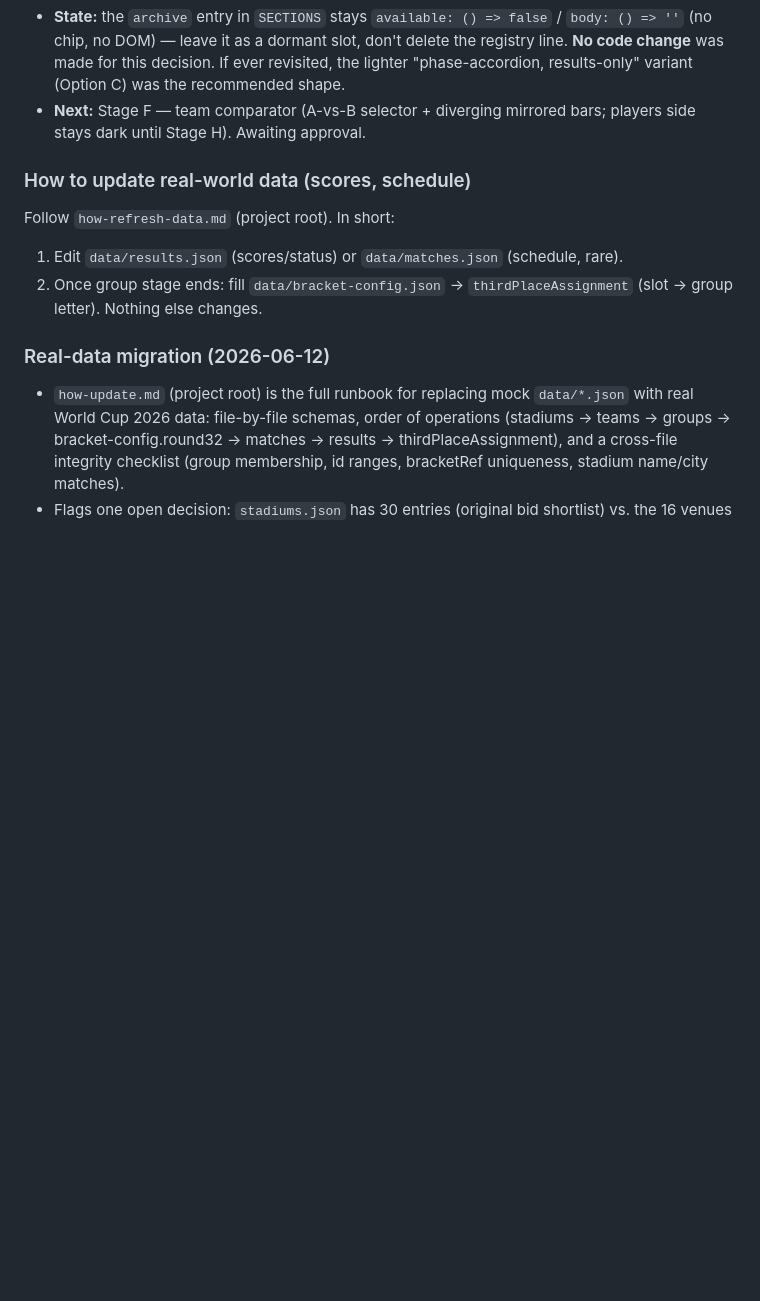
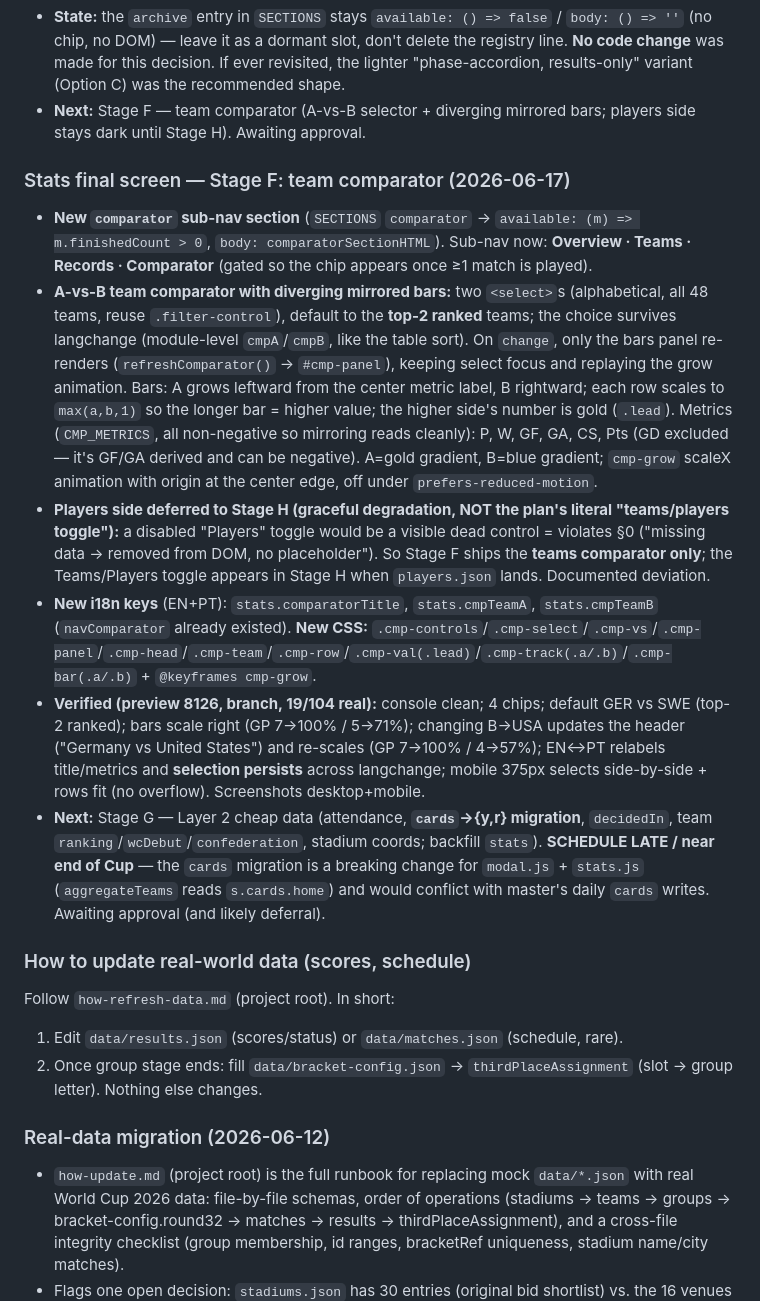
Before and after one commit to LucasKalil-Programador/world-2026-hub, a Markdown page: .agents/project-memory.md, the part around the change. Drawn GitHub-style; blank space fills up the shorter version.

Commit message:
docs: log stats screen Stage F (team comparator)
Co-Authored-By: Claude Opus 4.8 <noreply@anthropic.com>

```diff
--- a/.agents/project-memory.md
+++ b/.agents/project-memory.md
@@ -288,6 +288,14 @@ Static web app showing the FIFA World Cup 2026 (Mexico/USA/Canada, 48 teams) —
 - **State:** the `archive` entry in `SECTIONS` stays `available: () => false` / `body: () => ''` (no chip, no DOM) — leave it as a dormant slot, don't delete the registry line. **No code change** was made for this decision. If ever revisited, the lighter "phase-accordion, results-only" variant (Option C) was the recommended shape.
 - **Next:** Stage F — team comparator (A-vs-B selector + diverging mirrored bars; players side stays dark until Stage H). Awaiting approval.
 
+### Stats final screen — Stage F: team comparator (2026-06-17)
+- **New `comparator` sub-nav section** (`SECTIONS` `comparator` → `available: (m) => m.finishedCount > 0`, `body: comparatorSectionHTML`). Sub-nav now: **Overview · Teams · Records · Comparator** (gated so the chip appears once ≥1 match is played).
+- **A-vs-B team comparator with diverging mirrored bars:** two `<select>`s (alphabetical, all 48 teams, reuse `.filter-control`), default to the **top-2 ranked** teams; the choice survives langchange (module-level `cmpA`/`cmpB`, like the table sort). On `change`, only the bars panel re-renders (`refreshComparator()` → `#cmp-panel`), keeping select focus and replaying the grow animation. Bars: A grows leftward from the center metric label, B rightward; each row scales to `max(a,b,1)` so the longer bar = higher value; the higher side's number is gold (`.lead`). Metrics (`CMP_METRICS`, all non-negative so mirroring reads cleanly): P, W, GF, GA, CS, Pts (GD excluded — it's GF/GA derived and can be negative). A=gold gradient, B=blue gradient; `cmp-grow` scaleX animation with origin at the center edge, off under `prefers-reduced-motion`.
+- **Players side deferred to Stage H (graceful degradation, NOT the plan's literal "teams/players toggle"):** a disabled "Players" toggle would be a visible dead control = violates §0 ("missing data → removed from DOM, no placeholder"). So Stage F ships the **teams comparator only**; the Teams/Players toggle appears in Stage H when `players.json` lands. Documented deviation.
+- **New i18n keys** (EN+PT): `stats.comparatorTitle`, `stats.cmpTeamA`, `stats.cmpTeamB` (`navComparator` already existed). **New CSS:** `.cmp-controls`/`.cmp-select`/`.cmp-vs`/`.cmp-panel`/`.cmp-head`/`.cmp-team`/`.cmp-row`/`.cmp-val(.lead)`/`.cmp-track(.a/.b)`/`.cmp-bar(.a/.b)` + `@keyframes cmp-grow`.
+- **Verified (preview 8126, branch, 19/104 real):** console clean; 4 chips; default GER vs SWE (top-2 ranked); bars scale right (GP 7→100% / 5→71%); changing B→USA updates the header ("Germany vs United States") and re-scales (GP 7→100% / 4→57%); EN↔PT relabels title/metrics and **selection persists** across langchange; mobile 375px selects side-by-side + rows fit (no overflow). Screenshots desktop+mobile.
+- **Next:** Stage G — Layer 2 cheap data (attendance, **`cards`→{y,r} migration**, `decidedIn`, team `ranking`/`wcDebut`/`confederation`, stadium coords; backfill `stats`). **SCHEDULE LATE / near end of Cup** — the `cards` migration is a breaking change for `modal.js` + `stats.js` (`aggregateTeams` reads `s.cards.home`) and would conflict with master's daily `cards` writes. Awaiting approval (and likely deferral).
+
 ### How to update real-world data (scores, schedule)
 Follow `how-refresh-data.md` (project root). In short:
 1. Edit `data/results.json` (scores/status) or `data/matches.json` (schedule, rare).
```
Also changed, not shown: .agents/TODO.md (+1 -1 lines), .agents/project-map.md (+3 -2 lines).
